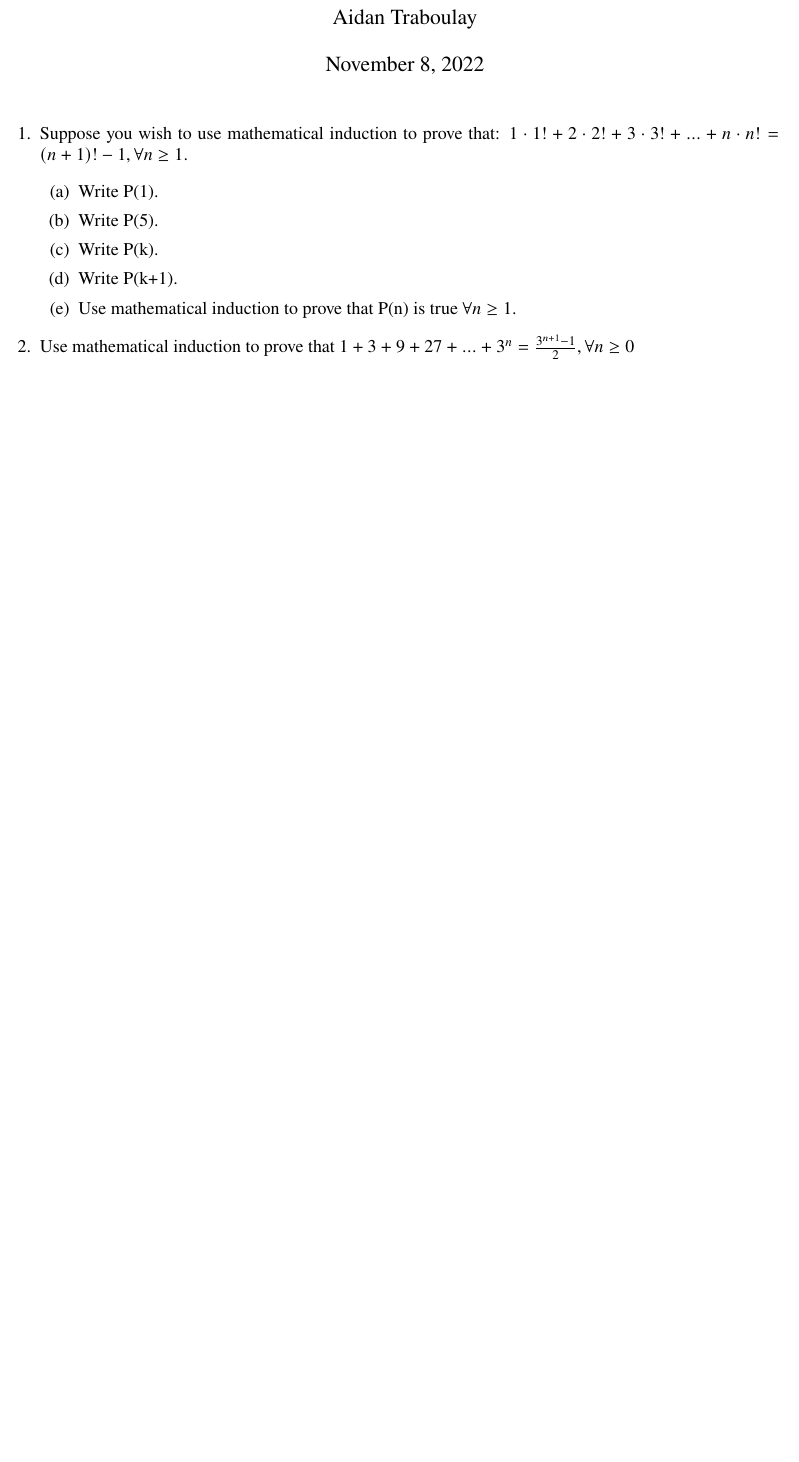
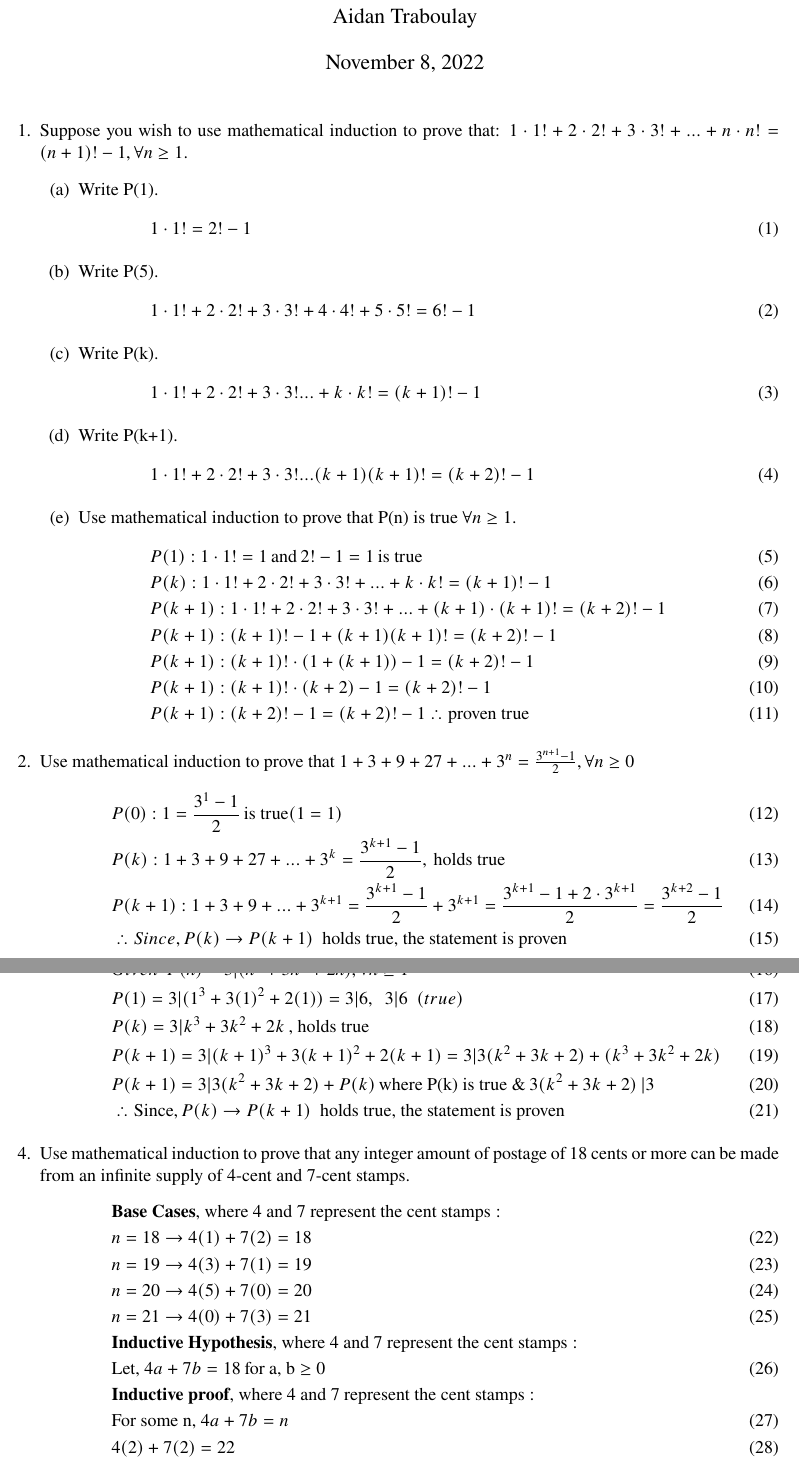
Before and after one commit to aidantrabs/214, a LaTeX document (src/a03.tex): part of the page before the commit and two parts of pages 1 and 2 of 3 after it, the two joined at a grey line, cut so that both start at the same text, the shorter picture padded with empty space. Compiled offline with pdfLaTeX.

Commit message:
Add assignment 3

```diff
--- a/src/a03.tex
+++ b/src/a03.tex
@@ -24,15 +24,68 @@
 \item Suppose you wish to use mathematical induction to prove that: $ 1 \cdot 1! + 2 \cdot 2! + 3 \cdot 3! + ... + n \cdot n! = (n + 1)! - 1, \forall n \geq 1. $
     \begin{enumerate}
         \item Write P(1).
+            \begin{flalign}\hspace{4em}
+                & 1 \cdot 1! = 2! - 1 &
+            \end{flalign}
         \item Write P(5).
+            \begin{flalign}\hspace{4em}
+                & 1 \cdot 1! + 2 \cdot 2! + 3 \cdot 3! + 4 \cdot 4! + 5 \cdot 5! = 6! - 1 &
+            \end{flalign}
         \item Write P(k).
+            \begin{flalign}\hspace{4em}
+                & 1 \cdot 1! + 2 \cdot 2! + 3 \cdot 3!...+k \cdot k! = (k+1)! - 1 &
+            \end{flalign}
         \item Write P(k+1).
+            \begin{flalign}\hspace{4em}
+                & 1 \cdot 1! + 2 \cdot 2! + 3 \cdot 3!...(k+1)(k+1)! = (k+2)! - 1 &
+            \end{flalign}
         \item Use mathematical induction to prove that P(n) is true $ \forall n \geq 1 $.
+            \begin{flalign}\hspace{4em}
+                & P(1) : 1 \cdot 1! = 1 \hspace{0.2em} \text{and} \hspace{0.2em} 2! - 1 = 1 \hspace{0.2em} \text{is true} & \\
+                & P(k): 1 \cdot 1! + 2 \cdot 2! + 3 \cdot 3! + ... + k \cdot k! = (k + 1)! - 1 & \\
+                & P(k+1): 1 \cdot 1! + 2 \cdot 2! + 3 \cdot 3! + ... + (k+1) \cdot (k+1)! = (k+2)! - 1 & \\
+                & P(k+1): (k+1)! - 1 + (k+1)(k+1)! = (k+2)! - 1& \\
+                & P(k+1): (k+1)! \cdot (1+(k+1)) - 1 = (k+2)! - 1& \\
+                & P(k+1): (k+1)! \cdot (k+2) - 1 = (k+2)! - 1& \\
+                & P(k+1): (k+2)! - 1 = (k+2)! - 1 \therefore \text{proven true} &
+            \end{flalign}
     \end{enumerate}
 
 \item Use mathematical induction to prove that $ 1 + 3 + 9 + 27 + ... + 3^n = \frac{3^{n+1}-1}{2}, \forall n \geq 0 $
+    \begin{flalign}\hspace{4em}
+        & P(0): 1 = \frac{3^1-1}{2} \hspace{0.2em} \text{is true} (1 = 1) & \\
+        & P(k): 1 + 3 + 9 + 27 + ... + 3^k = \frac{3^{k+1}-1}{2}, \hspace{0.2em} \text{holds true} & \\
+        & P(k+1): 1 + 3 + 9 +... + 3^{k+1} = \frac{3^{k+1}-1}{2} + 3^{k+1} = \frac{3^{k+1}-1 + 2 \cdot 3^{k+1}}{2} = \frac{3^{k+2}-1}{2}& \\
+        & \therefore Since, P(k) \to P(k+1) \hspace{0.5em} \text{holds true, the statement is proven} &
+    \end{flalign}
 
 \item Use mathematical induction to prove that $3 \vert (n^3 + 3n^2 + 2n), \forall n \geq 1.$
+    \begin{flalign}\hspace{4em}
+        & Given \hspace{0.5em} P(n) = 3 \vert (n^3 + 3n^2 + 2n), \forall n \geq 1 & \\
+        & P(1) = 3 \vert (1^3 + 3(1)^2 + 2(1)) = 3 \vert 6, \hspace{0.5em} 3 \vert 6 \hspace{0.5em} (true) & \\
+        & P(k) = 3 \vert k^3 + 3k^2 + 2k \hspace{0.2em} \text{, holds true} & \\
+        & P(k+1) = 3 \vert (k+1)^3 + 3(k+1)^2 + 2(k+1) = 3 \vert 3(k^2 + 3k + 2) + (k^3 + 3k^2 +2k) & \\
+        & P(k+1) = 3 \vert 3(k^2 + 3k + 2) + P(k) \hspace{0.2em} \text{where P(k) is true \&} \hspace{0.2em} 3(k^2 + 3k + 2) \hspace{0.2em} \vert 3 & \\
+        & \therefore \text{Since},  P(k) \to P(k+1) \hspace{0.5em} \text{holds true, the statement is proven} &
+    \end{flalign}
+
+\item Use mathematical induction to prove that any integer amount of postage of 18 cents or more can be made from an infinite supply of 4-cent and 7-cent stamps.
+    \begin{flalign}\hspace{4em}
+       \nonumber & \textbf{Base Cases}\text{, where 4 and 7 represent the cent stamps}: & \\
+       & n = 18 \to 4(1) + 7(2) = 18 & \\
+       & n = 19 \to 4(3) + 7(1) = 19 & \\
+       & n = 20 \to 4(5) + 7(0) = 20 & \\
+       & n = 21 \to 4(0) + 7(3) = 21 & \\
+        \nonumber & \textbf{Inductive Hypothesis}\text{, where 4 and 7 represent the cent stamps}: & \\
+       & \text{Let, } 4a + 7b = 18 \hspace{0.2em} \text{for a, b} \geq 0 &\\
+        \nonumber & \textbf{Inductive proof}\text{, where 4 and 7 represent the cent stamps}: & \\
+       & \text{For some n, } 4a + 7b = n & \\
+       & 4(2) + 7(2) = 22 & \\
+       & 4(4) + 7(1) = 23 & \\
+       & 4(6) + 7(0) = 24 & \\
+       & 4(1) + 7(3) = 25 & \\
+       & \therefore n + 4 = 7b + 4(a+1) &
+    \end{flalign}
 
 \item Give a recursive definition of the function $ f $ with $ n \in \textbf{Z}^+. $
     \begin{enumerate}
```
Also changed, not shown: src/a03.tex (34 more changed lines).
